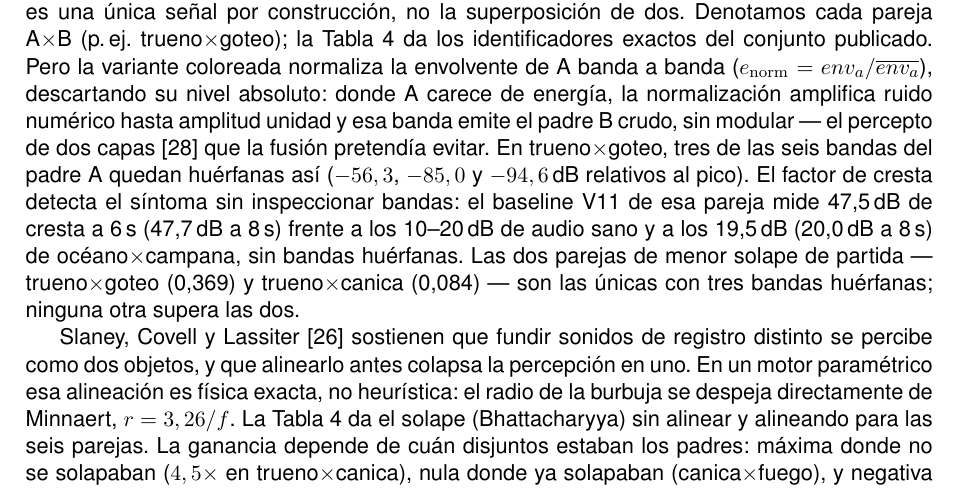
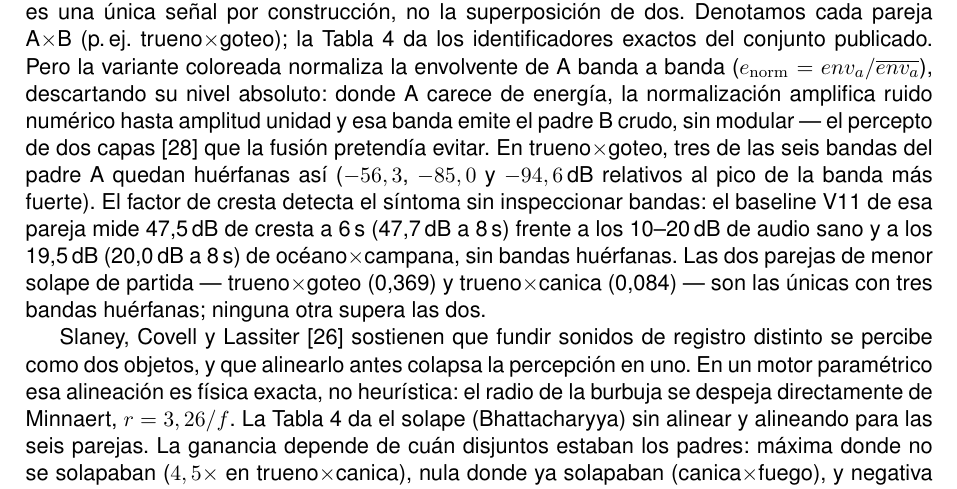
Before and after one commit to MateoCamara/impossible-physical-sound-synthesizer, a LaTeX document (manuscript/tecniacustica/paper.tex): part of page 7 of 10, cut so that both start at the same text. Compiled offline with pdfLaTeX.

Commit message:
Tarea 7 (ronda 3, fix): restaura el referente de dB en bandas huerfanas de fusion
El recorte de prosa de la seccion de fusion dejo "-56,3, -85,0 y -94,6 dB
relativos al pico" sin decir a que pico -- restaura "de la banda mas
fuerte". No cambia la paginacion (sigue en 10 paginas), cero undefined,
28/28 bibitem citados, checklist de doble ciego en cero.

Co-Authored-By: Claude Opus 5 (1M context) <noreply@anthropic.com>

```diff
--- a/manuscript/tecniacustica/paper.tex
+++ b/manuscript/tecniacustica/paper.tex
@@ -197,7 +197,7 @@ Fricción & dureza $\sim1{,}5$\,\%, velocidad $\sim4$\,\% & decaim. del cuerpo c
 \label{sec:fusion}
 % ============================================================
 
-La quimera auditiva de Smith, Delgutte y Oxenham~\cite{smith2002chimeras} resuelve la mezcla imposible por decreto: el padre A aporta la envolvente por banda, el padre B la estructura fina, y el resultado es una única señal por construcción, no la superposición de dos. Denotamos cada pareja A$\times$B (p.\,ej. trueno$\times$goteo); la Tabla~\ref{tab:sso} da los identificadores exactos del conjunto publicado. Pero la variante coloreada normaliza la envolvente de A banda a banda ($e_\mathrm{norm} = env_a / \overline{env_a}$), descartando su nivel absoluto: donde A carece de energía, la normalización amplifica ruido numérico hasta amplitud unidad y esa banda emite el padre B crudo, sin modular — el percepto de dos capas~\cite{bregman1990asa} que la fusión pretendía evitar. En trueno$\times$goteo, tres de las seis bandas del padre A quedan huérfanas así ($-56,3$, $-85,0$ y $-94,6$\,dB relativos al pico). El factor de cresta detecta el síntoma sin inspeccionar bandas: el baseline V11 de esa pareja mide 47,5\,dB de cresta a 6\,s (47,7\,dB a 8\,s) frente a los 10--20\,dB de audio sano y a los 19,5\,dB (20,0\,dB a 8\,s) de océano$\times$campana, sin bandas huérfanas. Las dos parejas de menor solape de partida — trueno$\times$goteo (0,369) y trueno$\times$canica (0,084) — son las únicas con tres bandas huérfanas; ninguna otra supera las dos.
+La quimera auditiva de Smith, Delgutte y Oxenham~\cite{smith2002chimeras} resuelve la mezcla imposible por decreto: el padre A aporta la envolvente por banda, el padre B la estructura fina, y el resultado es una única señal por construcción, no la superposición de dos. Denotamos cada pareja A$\times$B (p.\,ej. trueno$\times$goteo); la Tabla~\ref{tab:sso} da los identificadores exactos del conjunto publicado. Pero la variante coloreada normaliza la envolvente de A banda a banda ($e_\mathrm{norm} = env_a / \overline{env_a}$), descartando su nivel absoluto: donde A carece de energía, la normalización amplifica ruido numérico hasta amplitud unidad y esa banda emite el padre B crudo, sin modular — el percepto de dos capas~\cite{bregman1990asa} que la fusión pretendía evitar. En trueno$\times$goteo, tres de las seis bandas del padre A quedan huérfanas así ($-56,3$, $-85,0$ y $-94,6$\,dB relativos al pico de la banda más fuerte). El factor de cresta detecta el síntoma sin inspeccionar bandas: el baseline V11 de esa pareja mide 47,5\,dB de cresta a 6\,s (47,7\,dB a 8\,s) frente a los 10--20\,dB de audio sano y a los 19,5\,dB (20,0\,dB a 8\,s) de océano$\times$campana, sin bandas huérfanas. Las dos parejas de menor solape de partida — trueno$\times$goteo (0,369) y trueno$\times$canica (0,084) — son las únicas con tres bandas huérfanas; ninguna otra supera las dos.
 
 Slaney, Covell y Lassiter~\cite{slaney1996morph} sostienen que fundir sonidos de registro distinto se percibe como dos objetos, y que alinearlo antes colapsa la percepción en uno. En un motor paramétrico esa alineación es física exacta, no heurística: el radio de la burbuja se despeja directamente de Minnaert, $r=3,26/f$. La Tabla~\ref{tab:sso} da el solape (Bhattacharyya) sin alinear y alineando para las seis parejas. La ganancia depende de cuán disjuntos estaban los padres: máxima donde no se solapaban ($4,5\times$ en trueno$\times$canica), nula donde ya solapaban (canica$\times$fuego), y negativa en océano$\times$campana, cuando el padre movido sobrepasa el objetivo — no por topar límites del rango (de 494 candidatos con alineación activa, ninguno queda recortado), sino porque padres como el vidrio y la campana invierten un modelo de fundamental única mientras la medida de registro es un centroide de banda ancha, con sobredisparos del 24\,\% al 46\,\% (fuego$\times$vidrio: objetivo 1193\,Hz, logrado 1743\,Hz; goteo$\times$campana: objetivo 691\,Hz, logrado 859\,Hz). La fricción de rodadura explica otra asimetría: en canica$\times$fuego, mover la canica a un objetivo alto (1235\,Hz) converge con solo un 2\,\% de sobredisparo, pero en trueno$\times$canica, moverla a un objetivo bajo (182\,Hz) falla al 343\,\% — mientras que sobre ese mismo objetivo bajo, trueno$\times$goteo converge con solo un 8\,\%. La canica entrelaza fricción de rodadura con su registro grave; el goteo, sin ese grado de libertad, ofrece un tono más limpio de ajustar.
 
```
Also changed, not shown: manuscript/tecniacustica/paper.pdf.
